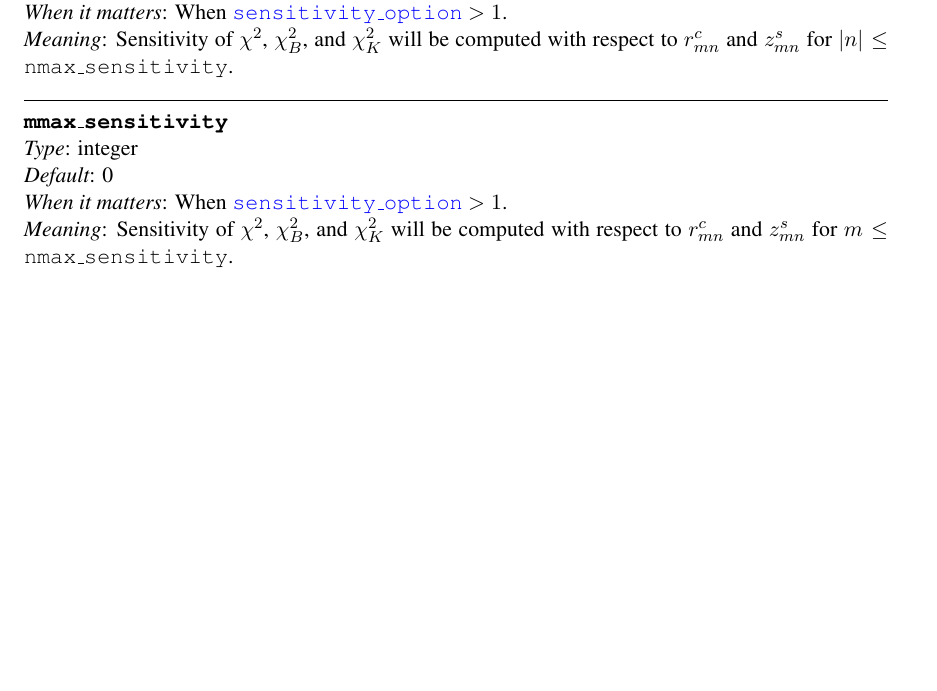
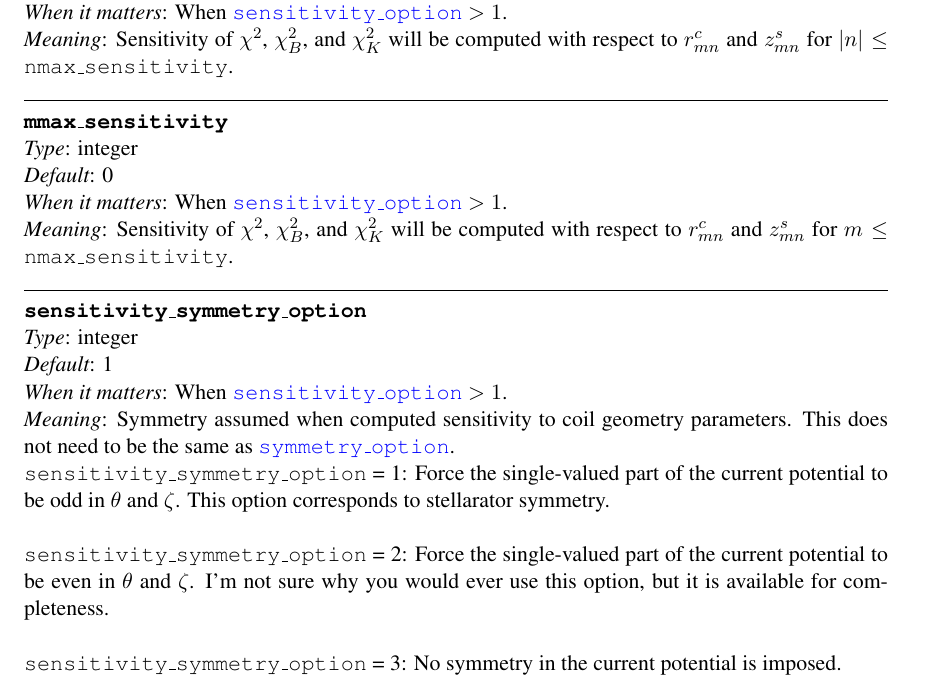
Before and after one commit to landreman/regcoil, a LaTeX document (manual/regcoilManual.tex, which reads manual/inputParameters.tex): part of page 15 of 16, cut so that both start at the same text, the shorter picture padded with empty space. Compiled offline with pdfLaTeX.

Commit message:
Added sensitivity_symmetry_option.

```diff
--- a/manual/inputParameters.tex
+++ b/manual/inputParameters.tex
@@ -491,3 +491,20 @@ so the units are Amperes/meter.
 {0}
 {When \parlink{sensitivity\_option} $> 1$.}
 {Sensitivity of $\chi^2$, $\chi^2_B$, and $\chi^2_K$ will be computed with respect to $r_{mn}^c$ and $z_{mn}^s$ for $m \leq $ \texttt{nmax\_sensitivity}.}
+
+\myhrule
+
+\param{sensitivity\_symmetry\_option}
+{integer}
+{1}
+{When \parlink{sensitivity\_option} $> 1$.}
+{Symmetry assumed when computed sensitivity to coil geometry parameters. This does not need to be the same as \parlink{symmetry\_option}. \\
+{\ttfamily sensitivity\_symmetry\_option} = 1: Force the single-valued part of the current potential
+to be odd in $\theta$ and $\zeta$. This option corresponds to stellarator symmetry.\\
+
+{\ttfamily sensitivity\_symmetry\_option} = 2: Force the single-valued part of the current potential
+to be even in $\theta$ and $\zeta$. I'm not sure why you would ever use this option,
+but it is available for completeness.\\
+
+{\ttfamily sensitivity\_symmetry\_option} = 3: No symmetry in the current potential is imposed.
+}
```
Also changed, not shown: 5 other files.
